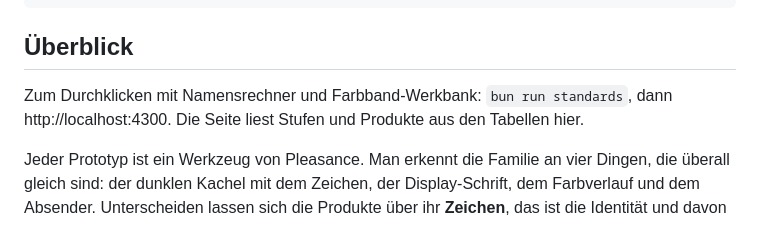
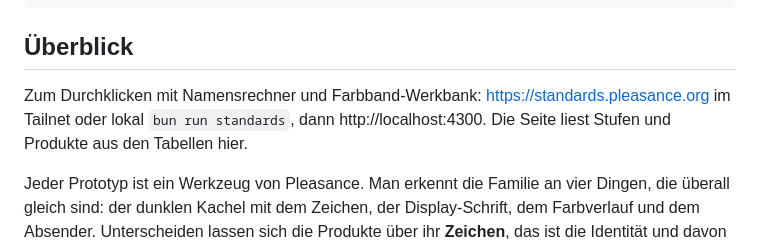
Before and after one commit to robinchoice/starter, a Markdown page: DESIGN.md, the part around the change. Rendered like a GitHub page.

```diff
--- a/DESIGN.md
+++ b/DESIGN.md
@@ -25,7 +25,7 @@ typography:
 
 ## Überblick
 
-Zum Durchklicken mit Namensrechner und Farbband-Werkbank: `bun run standards`, dann http://localhost:4300. Die Seite liest Stufen und Produkte aus den Tabellen hier.
+Zum Durchklicken mit Namensrechner und Farbband-Werkbank: https://standards.pleasance.org im Tailnet oder lokal `bun run standards`, dann http://localhost:4300. Die Seite liest Stufen und Produkte aus den Tabellen hier.
 
 Jeder Prototyp ist ein Werkzeug von Pleasance. Man erkennt die Familie an vier Dingen, die überall gleich sind: der dunklen Kachel mit dem Zeichen, der Display-Schrift, dem Farbverlauf und dem Absender. Unterscheiden lassen sich die Produkte über ihr **Zeichen**, das ist die Identität und davon gibt es beliebig viele, und über ihren **Ausschnitt aus dem Farbband**, der die Nachbarschaft zeigt. Benachbarte Produkte dürfen ähnliche Farben haben, denn das Zeichen trennt sie.
 
```
Also changed, not shown: AGENTS.md (+1 -0 lines).
